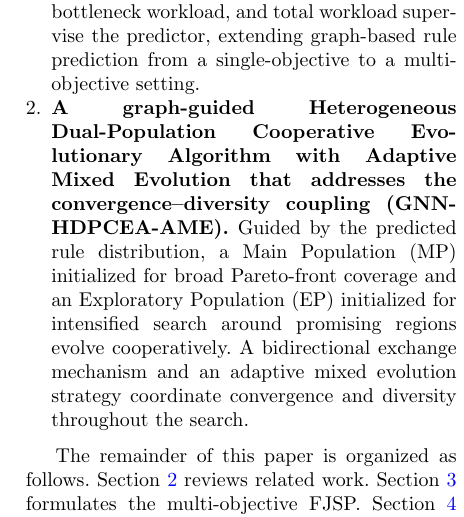
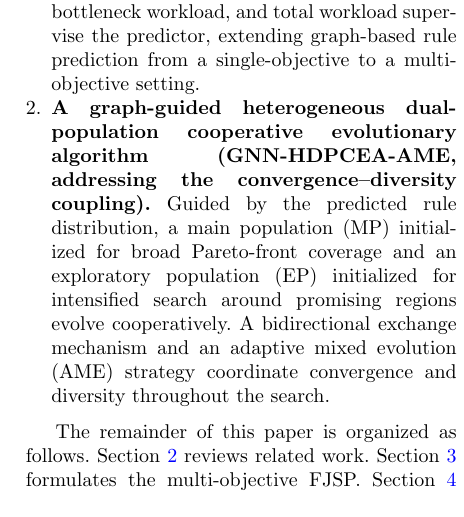
Before and after one commit to ustbmicl-visHMARL/Graph-guided-moea-paper, a LaTeX paper (main.tex): part of one column of page 3 of 16, cut so that both start at the same text. Compiled offline with pdfLaTeX.

Commit message:
Fix contribution-2 typography: shorten over-long bold method name to a concise noun phrase (parallels contribution 1), eliminating loose justification in the narrow column

```diff
--- a/main.tex
+++ b/main.tex
@@ -73,7 +73,7 @@ The convergence--diversity coupling is addressed by an online heterogeneous dual
 
 \begin{enumerate}
   \item \textbf{A GNN-based dispatching-rule distribution predictor for multi-objective FJSP (addressing blind initialization).} Each instance is encoded as a static heterogeneous disjunctive graph with virtual head and tail nodes, refined directed edge sets, and unified node and edge features. An edge-conditioned convolution (NNConv) with global attention pooling then regresses a probability distribution over dispatching-rule combinations. Multi-objective weighted soft labels over makespan, bottleneck workload, and total workload supervise the predictor, extending graph-based rule prediction from a single-objective to a multi-objective setting.
-  \item \textbf{A graph-guided Heterogeneous Dual-Population Cooperative Evolutionary Algorithm with Adaptive Mixed Evolution that addresses the convergence--diversity coupling (GNN-HDPCEA-AME).} Guided by the predicted rule distribution, a Main Population (MP) initialized for broad Pareto-front coverage and an Exploratory Population (EP) initialized for intensified search around promising regions evolve cooperatively. A bidirectional exchange mechanism and an adaptive mixed evolution strategy coordinate convergence and diversity throughout the search.
+  \item \textbf{A graph-guided heterogeneous dual-population cooperative evolutionary algorithm (GNN-HDPCEA-AME, addressing the convergence--diversity coupling).} Guided by the predicted rule distribution, a main population (MP) initialized for broad Pareto-front coverage and an exploratory population (EP) initialized for intensified search around promising regions evolve cooperatively. A bidirectional exchange mechanism and an adaptive mixed evolution (AME) strategy coordinate convergence and diversity throughout the search.
 \end{enumerate}
 
 The remainder of this paper is organized as follows.
```
Also changed, not shown: main.pdf.
